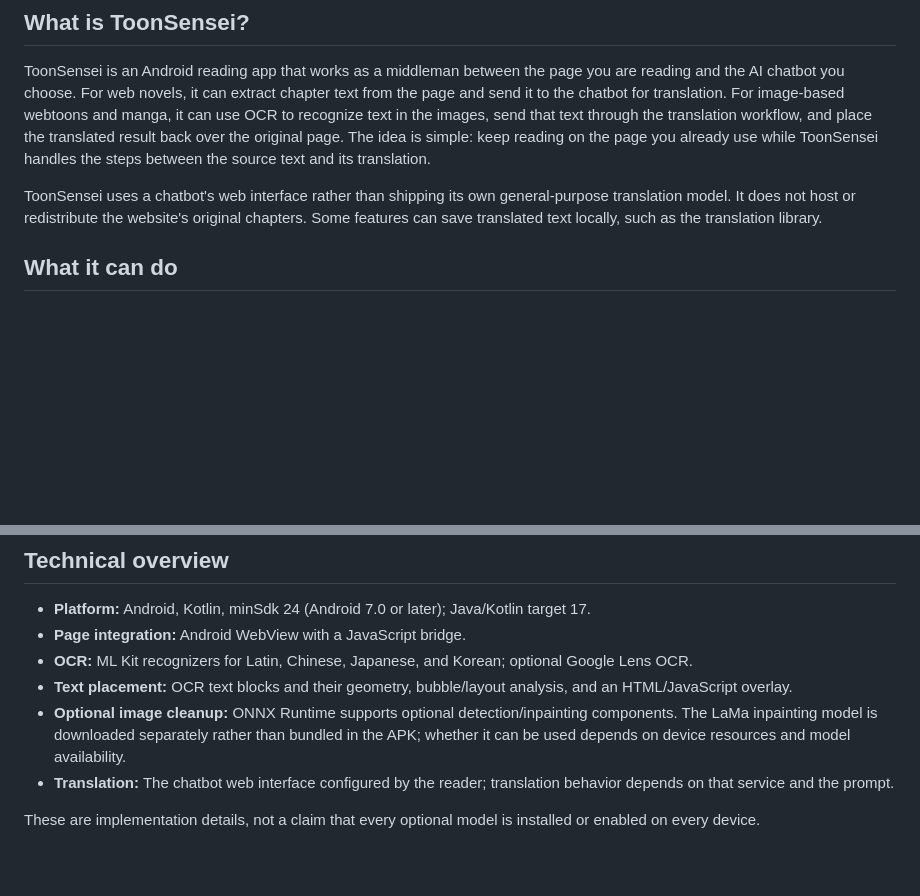
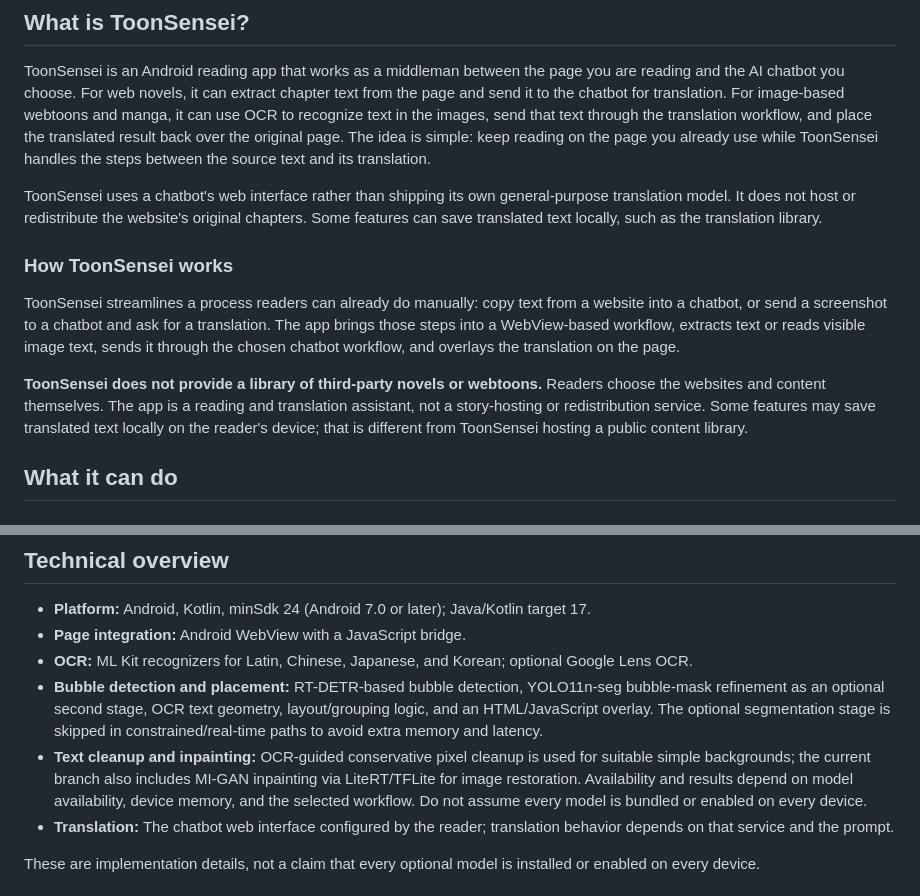
Before and after one commit to ashrafali-dev/Segement-test-, a Markdown page: README.md, 2 parts joined by grey strips. Drawn GitHub-style; blank space fills up the shorter version.

Commit message:
docs: update README.md for current OCR and MI-GAN pipeline

```diff
--- a/README.md
+++ b/README.md
@@ -17,6 +17,12 @@
 ToonSensei is an Android reading app that works as a middleman between the page you are reading and the AI chatbot you choose. For web novels, it can extract chapter text from the page and send it to the chatbot for translation. For image-based webtoons and manga, it can use OCR to recognize text in the images, send that text through the translation workflow, and place the translated result back over the original page. The idea is simple: keep reading on the page you already use while ToonSensei handles the steps between the source text and its translation.
 
 ToonSensei uses a chatbot's web interface rather than shipping its own general-purpose translation model. It does not host or redistribute the website's original chapters. Some features can save translated text locally, such as the translation library.
+
+### How ToonSensei works
+
+ToonSensei streamlines a process readers can already do manually: copy text from a website into a chatbot, or send a screenshot to a chatbot and ask for a translation. The app brings those steps into a WebView-based workflow, extracts text or reads visible image text, sends it through the chosen chatbot workflow, and overlays the translation on the page.
+
+**ToonSensei does not provide a library of third-party novels or webtoons.** Readers choose the websites and content themselves. The app is a reading and translation assistant, not a story-hosting or redistribution service. Some features may save translated text locally on the reader's device; that is different from ToonSensei hosting a public content library.
 
 ## What it can do
 
@@ -137,8 +143,8 @@ Actual speed can vary with the phone, available memory, network, number and qual
 - **Platform:** Android, Kotlin, minSdk 24 (Android 7.0 or later); Java/Kotlin target 17.
 - **Page integration:** Android WebView with a JavaScript bridge.
 - **OCR:** ML Kit recognizers for Latin, Chinese, Japanese, and Korean; optional Google Lens OCR.
-- **Text placement:** OCR text blocks and their geometry, bubble/layout analysis, and an HTML/JavaScript overlay.
-- **Optional image cleanup:** ONNX Runtime supports optional detection/inpainting components. The LaMa inpainting model is downloaded separately rather than bundled in the APK; whether it can be used depends on device resources and model availability.
+- **Bubble detection and placement:** RT-DETR-based bubble detection, YOLO11n-seg bubble-mask refinement as an optional second stage, OCR text geometry, layout/grouping logic, and an HTML/JavaScript overlay. The optional segmentation stage is skipped in constrained/real-time paths to avoid extra memory and latency.
+- **Text cleanup and inpainting:** OCR-guided conservative pixel cleanup is used for suitable simple backgrounds; the current branch also includes MI-GAN inpainting via LiteRT/TFLite for image restoration. Availability and results depend on model availability, device memory, and the selected workflow. Do not assume every model is bundled or enabled on every device.
 - **Translation:** The chatbot web interface configured by the reader; translation behavior depends on that service and the prompt.
 
 These are implementation details, not a claim that every optional model is installed or enabled on every device.
```
